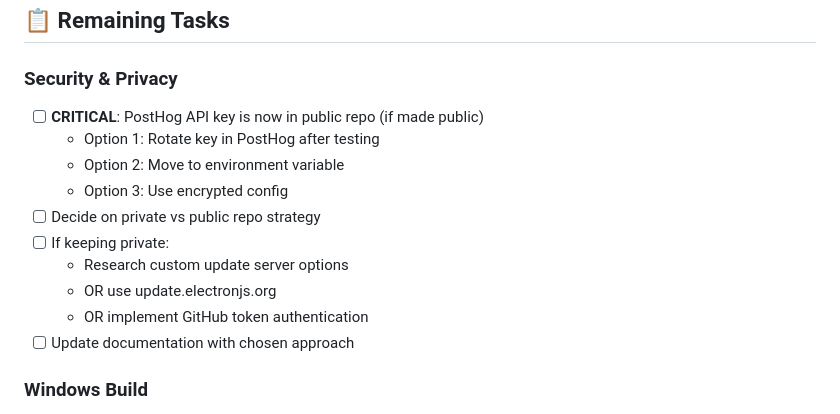
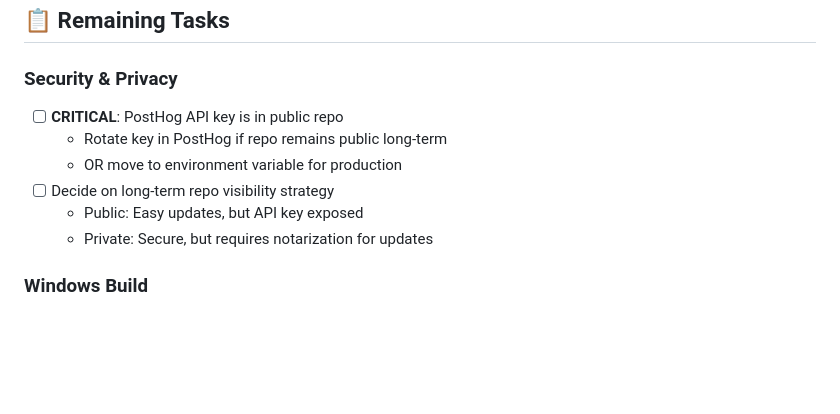
Before and after one commit to mrado1/reservation-helper, a Markdown page: docs/progress/m10-progress.md, the part around one of its changes. Drawn GitHub-style; blank space fills up the shorter version.

```diff
--- a/docs/progress/m10-progress.md
+++ b/docs/progress/m10-progress.md
@@ -90,16 +97,12 @@
 ## 📋 Remaining Tasks
 
 ### Security & Privacy
-- [ ] **CRITICAL**: PostHog API key is now in public repo (if made public)
-  - Option 1: Rotate key in PostHog after testing
-  - Option 2: Move to environment variable
-  - Option 3: Use encrypted config
-- [ ] Decide on private vs public repo strategy
-- [ ] If keeping private:
-  - Research custom update server options
-  - OR use update.electronjs.org
-  - OR implement GitHub token authentication
-- [ ] Update documentation with chosen approach
+- [ ] **CRITICAL**: PostHog API key is in public repo
+  - Rotate key in PostHog if repo remains public long-term
+  - OR move to environment variable for production
+- [ ] Decide on long-term repo visibility strategy
+  - Public: Easy updates, but API key exposed
+  - Private: Secure, but requires notarization for updates
 
 ### Windows Build
 - [ ] Set up Windows build environment (requires Wine on Mac, or Windows machine)
```
Also changed, not shown: other parts of docs/progress/m10-progress.md (+38 -31 lines).
